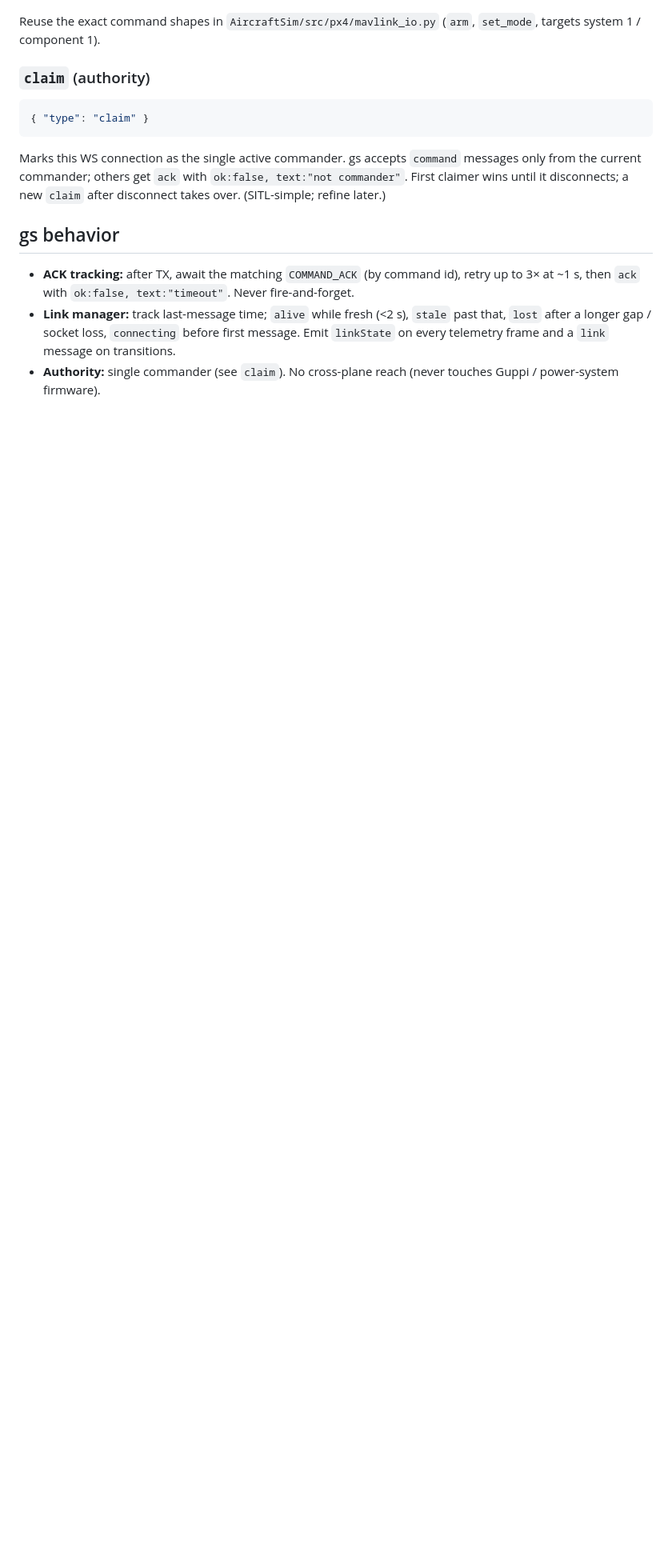
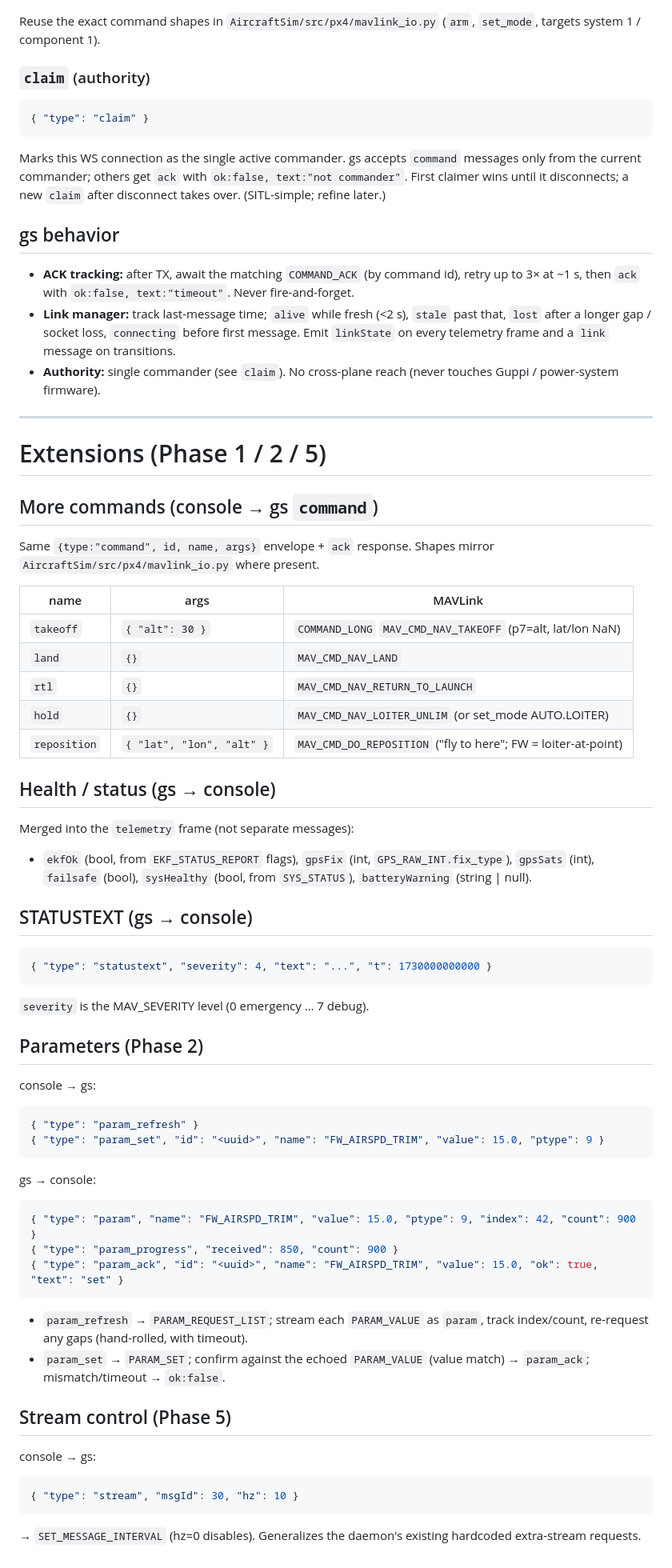
Before and after one commit to ezzatisawesome/Commandant, a Markdown page: docs/ws-contract.md, the part around the change. Shown at 80% size. GitHub-like rendering; blank space fills up the shorter version.

Commit message:
docs: add Pi hub deployment model; extend WS contract (cmds/health/params/stream)
Hub: standalone WiFi AP + mDNS commandant.local; plane<->hub over radio/serial,
hub<->clients over WiFi/browser; connect -> see the plane, no login. Drives the
transport abstraction (serial) and a host-relative console WS endpoint.

Contract extensions for Phase 1/2/5: takeoff/land/rtl/hold/reposition commands,
health fields + STATUSTEXT, param_refresh/param_set/param/param_ack/param_progress,
and stream control.

````diff
--- a/docs/ws-contract.md
+++ b/docs/ws-contract.md
@@ -70,3 +70,56 @@ messages only from the current commander; others get `ack` with
   transitions.
 - **Authority:** single commander (see `claim`). No cross-plane reach (never
   touches Guppi / power-system firmware).
+
+---
+
+# Extensions (Phase 1 / 2 / 5)
+
+## More commands (console → gs `command`)
+Same `{type:"command", id, name, args}` envelope + `ack` response. Shapes mirror
+`AircraftSim/src/px4/mavlink_io.py` where present.
+
+| name         | args                       | MAVLink                                    |
+|--------------|----------------------------|--------------------------------------------|
+| `takeoff`    | `{ "alt": 30 }`            | `COMMAND_LONG` `MAV_CMD_NAV_TAKEOFF` (p7=alt, lat/lon NaN) |
+| `land`       | `{}`                       | `MAV_CMD_NAV_LAND`                         |
+| `rtl`        | `{}`                       | `MAV_CMD_NAV_RETURN_TO_LAUNCH`             |
+| `hold`       | `{}`                       | `MAV_CMD_NAV_LOITER_UNLIM` (or set_mode AUTO.LOITER) |
+| `reposition` | `{ "lat", "lon", "alt" }`  | `MAV_CMD_DO_REPOSITION` ("fly to here"; FW = loiter-at-point) |
+
+## Health / status (gs → console)
+Merged into the `telemetry` frame (not separate messages):
+- `ekfOk` (bool, from `EKF_STATUS_REPORT` flags), `gpsFix` (int, `GPS_RAW_INT.fix_type`),
+  `gpsSats` (int), `failsafe` (bool), `sysHealthy` (bool, from `SYS_STATUS`),
+  `batteryWarning` (string | null).
+
+## STATUSTEXT (gs → console)
+```json
+{ "type": "statustext", "severity": 4, "text": "...", "t": 1730000000000 }
+```
+`severity` is the MAV_SEVERITY level (0 emergency … 7 debug).
+
+## Parameters (Phase 2)
+console → gs:
+```json
+{ "type": "param_refresh" }
+{ "type": "param_set", "id": "<uuid>", "name": "FW_AIRSPD_TRIM", "value": 15.0, "ptype": 9 }
+```
+gs → console:
+```json
+{ "type": "param", "name": "FW_AIRSPD_TRIM", "value": 15.0, "ptype": 9, "index": 42, "count": 900 }
+{ "type": "param_progress", "received": 850, "count": 900 }
+{ "type": "param_ack", "id": "<uuid>", "name": "FW_AIRSPD_TRIM", "value": 15.0, "ok": true, "text": "set" }
+```
+- `param_refresh` → `PARAM_REQUEST_LIST`; stream each `PARAM_VALUE` as `param`,
+  track index/count, re-request any gaps (hand-rolled, with timeout).
+- `param_set` → `PARAM_SET`; confirm against the echoed `PARAM_VALUE`
+  (value match) → `param_ack`; mismatch/timeout → `ok:false`.
+
+## Stream control (Phase 5)
+console → gs:
+```json
+{ "type": "stream", "msgId": 30, "hz": 10 }
+```
+→ `SET_MESSAGE_INTERVAL` (hz=0 disables). Generalizes the daemon's existing
+hardcoded extra-stream requests.
````
Also changed, not shown: docs/roadmap.md (+31 -0 lines).
